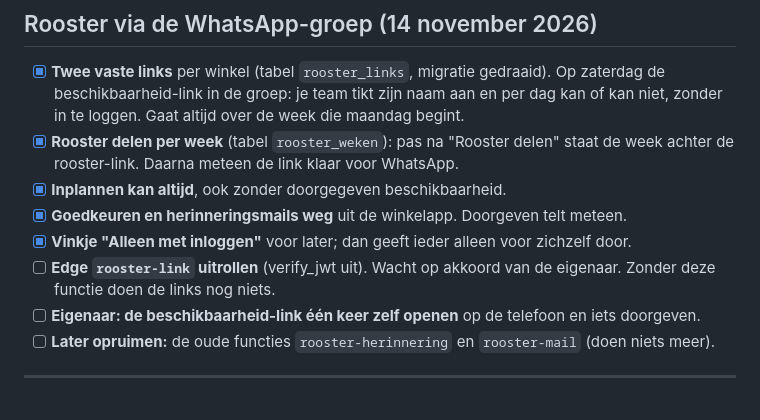
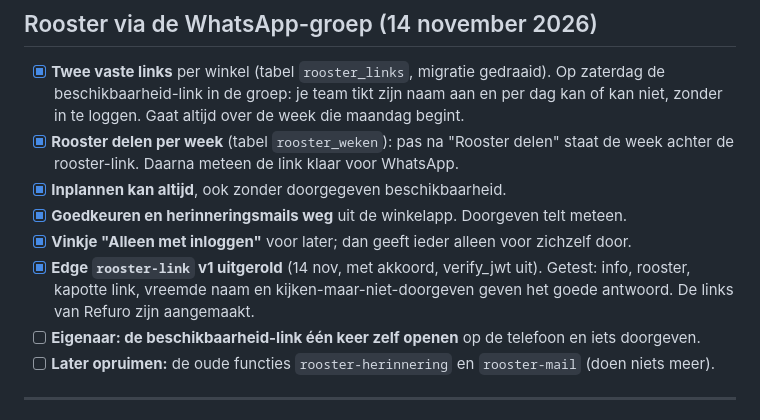
Before and after one commit to LucasRefuro/Refuro, a Markdown page: OPENSTAAND.md, the part around the change. GitHub-like rendering.

Commit message:
OPENSTAAND: edge rooster-link uitgerold
Co-Authored-By: Claude Opus 5.5 <noreply@anthropic.com>

```diff
--- a/OPENSTAAND.md
+++ b/OPENSTAAND.md
@@ -90,8 +90,9 @@ Het versimpelplan is uitgevoerd; de stand en de bewuste afwijkingen staan boveni
 - [x] **Inplannen kan altijd**, ook zonder doorgegeven beschikbaarheid.
 - [x] **Goedkeuren en herinneringsmails weg** uit de winkelapp. Doorgeven telt meteen.
 - [x] **Vinkje "Alleen met inloggen"** voor later; dan geeft ieder alleen voor zichzelf door.
-- [ ] **Edge `rooster-link` uitrollen** (verify_jwt uit). Wacht op akkoord van de eigenaar.
-      Zonder deze functie doen de links nog niets.
+- [x] **Edge `rooster-link` v1 uitgerold** (14 nov, met akkoord, verify_jwt uit). Getest: info,
+      rooster, kapotte link, vreemde naam en kijken-maar-niet-doorgeven geven het goede antwoord.
+      De links van Refuro zijn aangemaakt.
 - [ ] **Eigenaar: de beschikbaarheid-link één keer zelf openen** op de telefoon en iets doorgeven.
 - [ ] **Later opruimen:** de oude functies `rooster-herinnering` en `rooster-mail` (doen niets meer).
 
```
